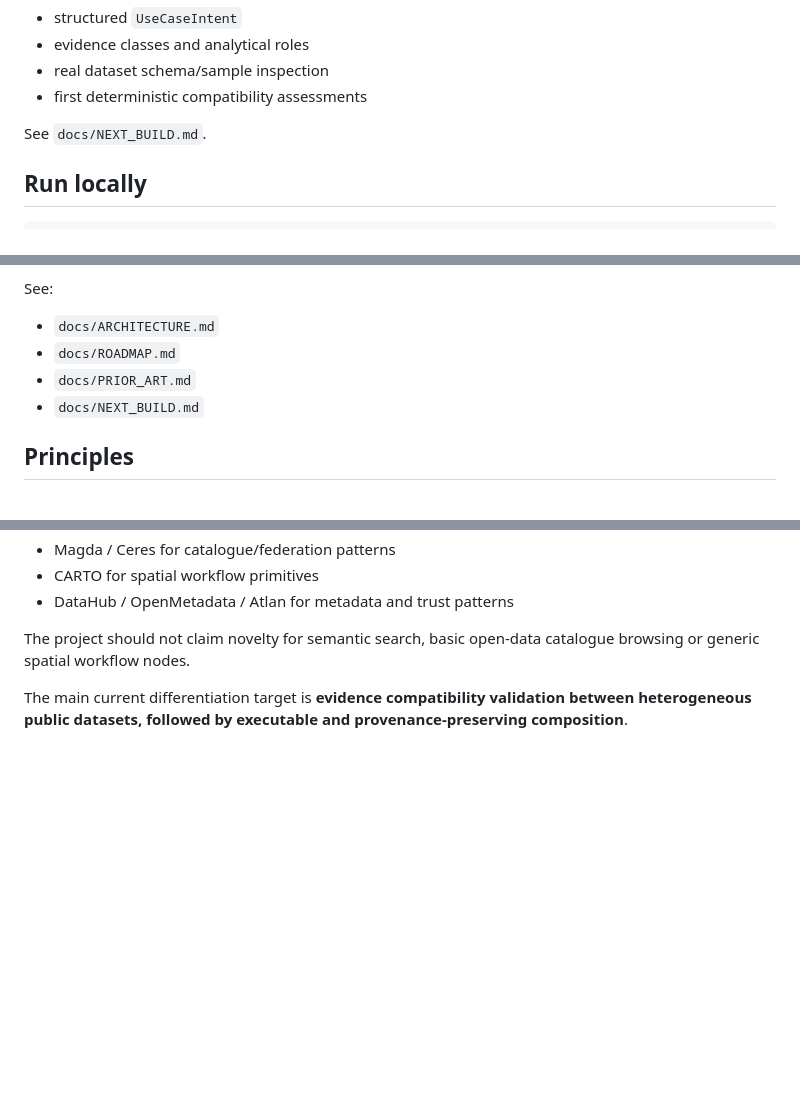
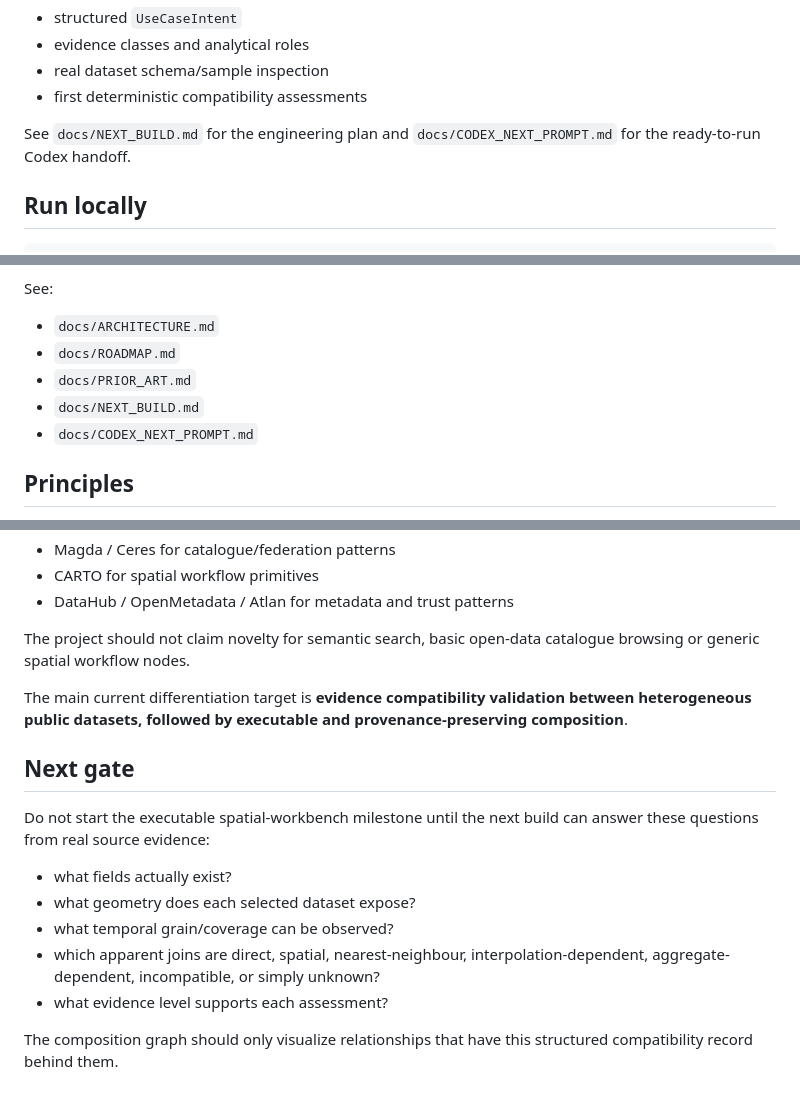
Before and after one commit to blackmath88/opendata-explorer, a Markdown page: README.md, 3 parts joined by grey strips. Drawn GitHub-style; blank space fills up the shorter version.

Commit message:
docs: link codex next-build prompt

```diff
--- a/README.md
+++ b/README.md
@@ -62,7 +62,7 @@ The next build does **not** jump straight to a visual Compose editor. It adds:
 - real dataset schema/sample inspection
 - first deterministic compatibility assessments
 
-See `docs/NEXT_BUILD.md`.
+See `docs/NEXT_BUILD.md` for the engineering plan and `docs/CODEX_NEXT_PROMPT.md` for the ready-to-run Codex handoff.
 
 ## Run locally
 
@@ -88,6 +88,7 @@ See:
 - `docs/ROADMAP.md`
 - `docs/PRIOR_ART.md`
 - `docs/NEXT_BUILD.md`
+- `docs/CODEX_NEXT_PROMPT.md`
 
 ## Principles
 
@@ -134,3 +135,15 @@ We should learn from and reuse adjacent work where sensible:
 The project should not claim novelty for semantic search, basic open-data catalogue browsing or generic spatial workflow nodes.
 
 The main current differentiation target is **evidence compatibility validation between heterogeneous public datasets, followed by executable and provenance-preserving composition**.
+
+## Next gate
+
+Do not start the executable spatial-workbench milestone until the next build can answer these questions from real source evidence:
+
+- what fields actually exist?
+- what geometry does each selected dataset expose?
+- what temporal grain/coverage can be observed?
+- which apparent joins are direct, spatial, nearest-neighbour, interpolation-dependent, aggregate-dependent, incompatible, or simply unknown?
+- what evidence level supports each assessment?
+
+The composition graph should only visualize relationships that have this structured compatibility record behind them.
```
